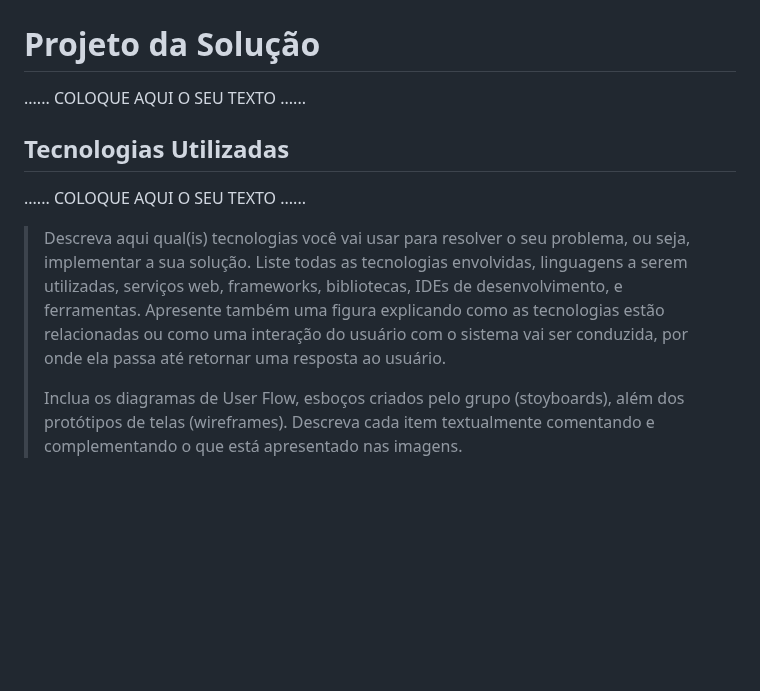
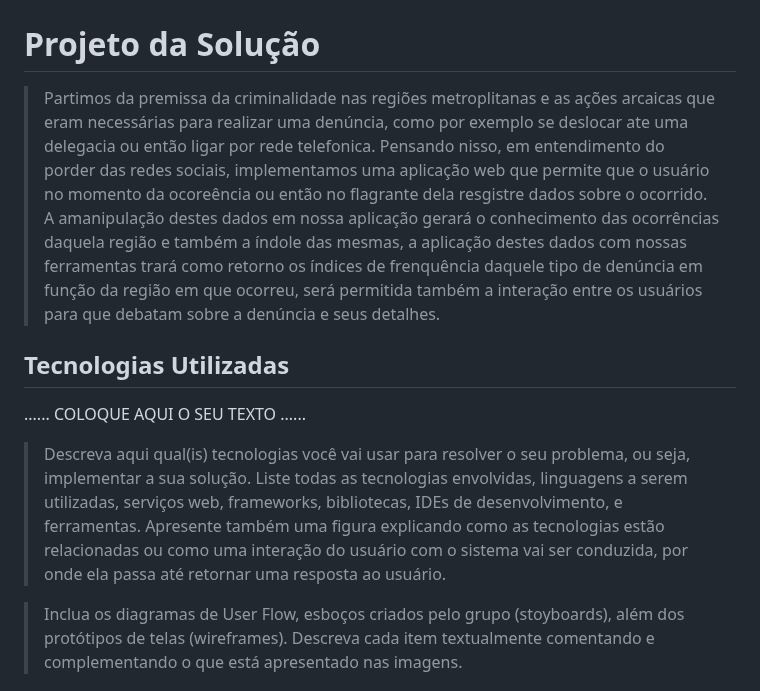
Before and after one commit to ICEI-PUC-Minas-PMGES-TI/pmg-es-2024-1-ti1-2401100-g8-seguranca-publica, a Markdown page: docs/relatorio/Relatorio Tecnico - TEMPLATE.md, the part around the change. Drawn GitHub-style; blank space fills up the shorter version.

Commit message:
Iniciando o preenchimento do projeto da solução

```diff
--- a/docs/relatorio/Relatorio Tecnico - TEMPLATE.md
+++ b/docs/relatorio/Relatorio Tecnico - TEMPLATE.md
@@ -205,7 +205,7 @@ O projeto está restrito pelos itens apresentados na tabela a seguir.
 
 # Projeto da Solução
 
-......  COLOQUE AQUI O SEU TEXTO ......
+> Partimos da premissa da criminalidade nas regiões metroplitanas e as ações arcaicas que eram necessárias para realizar uma denúncia, como por exemplo se deslocar ate uma delegacia ou então ligar por rede telefonica. Pensando nisso, em entendimento do porder das redes sociais, implementamos uma aplicação web que permite que o usuário no momento da ocoreência ou então no flagrante dela resgistre dados sobre o ocorrido. A amanipulação destes dados em nossa aplicação gerará o conhecimento das ocorrências daquela região e também a índole das mesmas, a aplicação destes dados com nossas ferramentas trará como retorno os índices de frenquência daquele tipo de denúncia em função da região em que ocorreu, será permitida também a interação entre os usuários para que debatam sobre a denúncia e seus detalhes.
 
 ## Tecnologias Utilizadas
 
@@ -218,7 +218,7 @@ O projeto está restrito pelos itens apresentados na tabela a seguir.
 > Apresente também uma figura explicando como as tecnologias estão
 > relacionadas ou como uma interação do usuário com o sistema vai ser
 > conduzida, por onde ela passa até retornar uma resposta ao usuário.
->
+
 > Inclua os diagramas de User Flow, esboços criados pelo grupo
 > (stoyboards), além dos protótipos de telas (wireframes). Descreva cada
 > item textualmente comentando e complementando o que está apresentado
```
